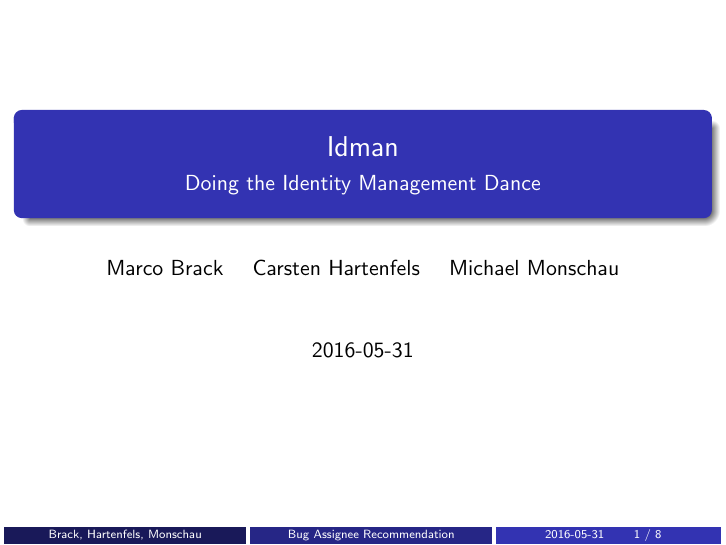
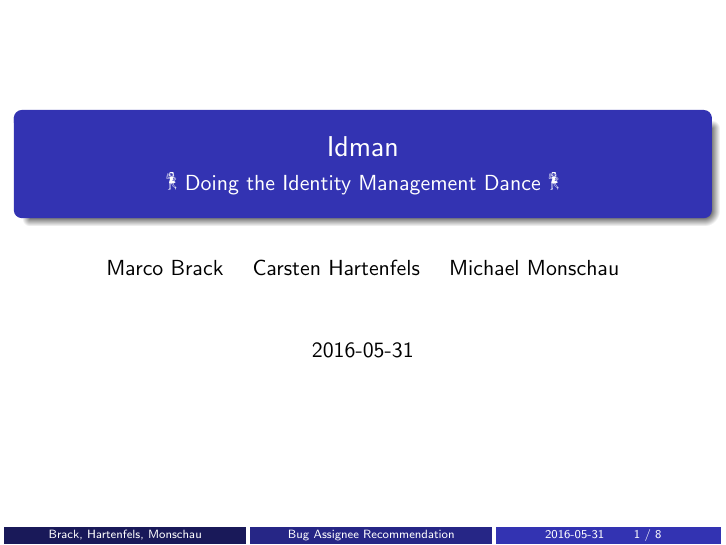
Before and after one commit to westwood846/idman, LaTeX slides (presentation/presentation.tex): page 1 of 8. Compiled offline with pdfLaTeX.

Commit message:
💃 Doing the Identity Management Dance 💃

```diff
--- a/presentation/presentation.tex
+++ b/presentation/presentation.tex
@@ -3,9 +3,12 @@
 \usepackage{fancyvrb}
 \usepackage[absolute,overlay]{textpos}
 \usepackage{comment}
+\usepackage{newunicodechar}
+\usepackage{graphicx}
+\newunicodechar{💃}{\includegraphics{dancer}}
 
 \title{Idman}
-\subtitle{Doing the Identity Management Dance}
+\subtitle{💃 Doing the Identity Management Dance 💃}
 \author{Marco Brack \and Carsten Hartenfels \and Michael Monschau}
 \date{2016-05-31}
 
```
Also changed, not shown: presentation/dancer.tex (added, +7 -0 lines), presentation/dancer.pdf (added), 1 other file.
